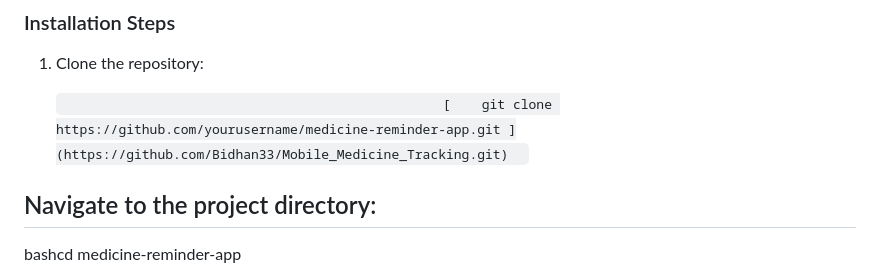
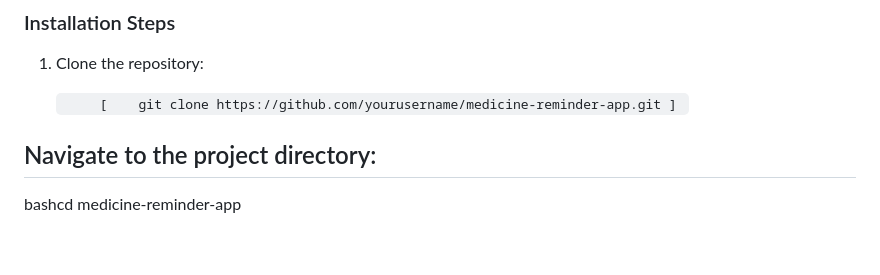
Before and after one commit to Bidhan33/Mobile_Medicine_Tracking, a Markdown page: README.md, the part around the change. GitHub-like rendering; blank space fills up the shorter version.

````diff
--- a/README.md
+++ b/README.md
@@ -63,7 +63,7 @@ The Medicine Reminder App is a user-friendly and efficient mobile application bu
 
 1. Clone the repository:
 
-    ```                                                  [    git clone https://github.com/yourusername/medicine-reminder-app.git ](https://github.com/Bidhan33/Mobile_Medicine_Tracking.git)   ```
+    ```      [    git clone https://github.com/yourusername/medicine-reminder-app.git ]  ```
 
 ## Navigate to the project directory:
 
````
